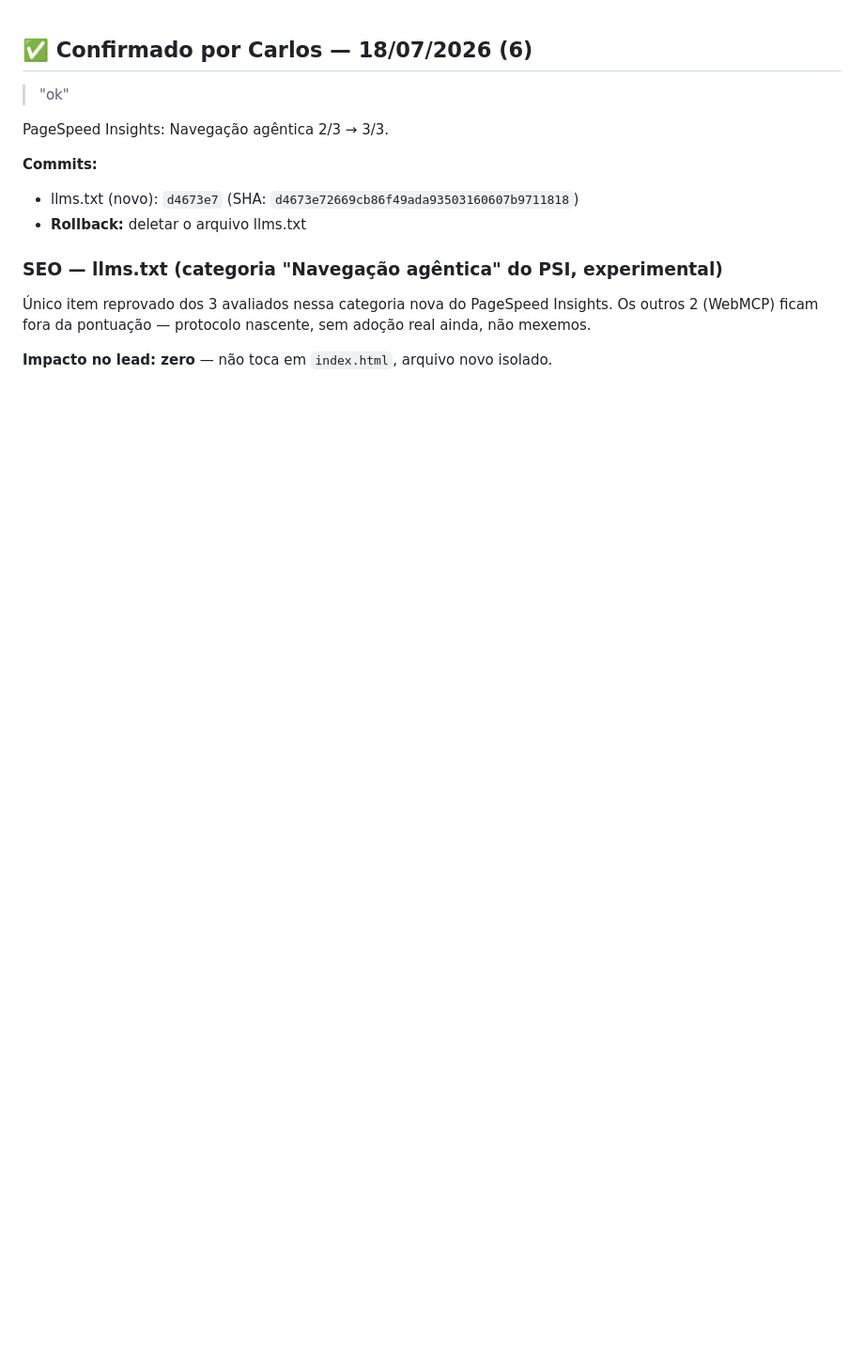
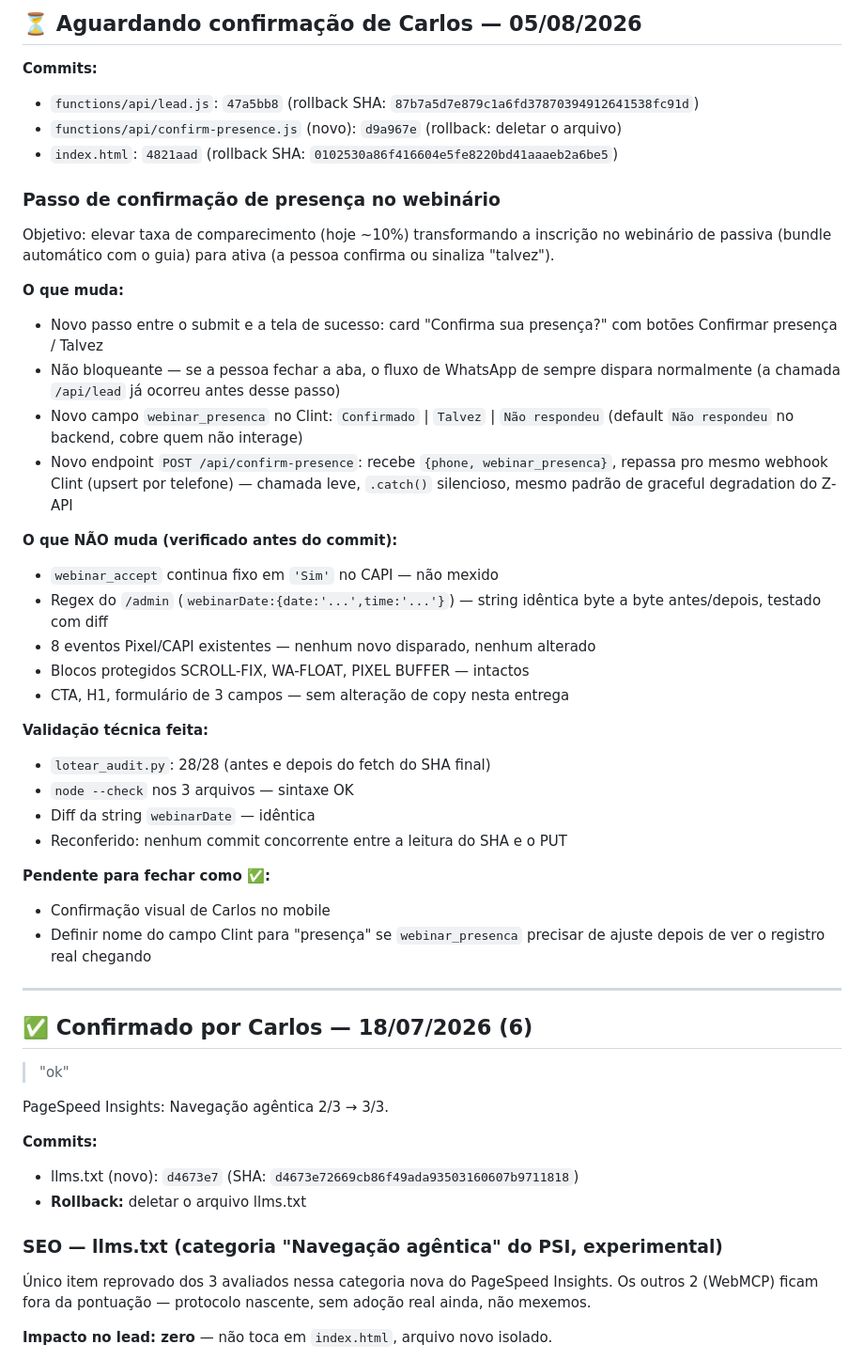
Before and after one commit to lotear-repositorio/lotear-lp-isca-webnario, a Markdown page: CHANGELOG.md, the part around the change. Shown at 94% size. Drawn GitHub-style; blank space fills up the shorter version.

Commit message:
docs: CHANGELOG - passo de confirmacao de presenca (aguardando confirmacao)

```diff
--- a/CHANGELOG.md
+++ b/CHANGELOG.md
@@ -1,3 +1,48 @@
+## ⏳ Aguardando confirmação de Carlos — 05/08/2026
+
+**Commits:**
+- `functions/api/lead.js`: `47a5bb8` (rollback SHA: `87b7a5d7e879c1a6fd37870394912641538fc91d`)
+- `functions/api/confirm-presence.js` (novo): `d9a967e` (rollback: deletar o arquivo)
+- `index.html`: `4821aad` (rollback SHA: `0102530a86f416604e5fe8220bd41aaaeb2a6be5`)
+
+### Passo de confirmação de presença no webinário
+
+Objetivo: elevar taxa de comparecimento (hoje ~10%) transformando a inscrição
+no webinário de passiva (bundle automático com o guia) para ativa (a pessoa
+confirma ou sinaliza "talvez").
+
+**O que muda:**
+- Novo passo entre o submit e a tela de sucesso: card "Confirma sua presença?"
+  com botões Confirmar presença / Talvez
+- Não bloqueante — se a pessoa fechar a aba, o fluxo de WhatsApp de sempre
+  dispara normalmente (a chamada `/api/lead` já ocorreu antes desse passo)
+- Novo campo `webinar_presenca` no Clint: `Confirmado` | `Talvez` | `Não respondeu`
+  (default `Não respondeu` no backend, cobre quem não interage)
+- Novo endpoint `POST /api/confirm-presence`: recebe `{phone, webinar_presenca}`,
+  repassa pro mesmo webhook Clint (upsert por telefone) — chamada leve,
+  `.catch()` silencioso, mesmo padrão de graceful degradation do Z-API
+
+**O que NÃO muda (verificado antes do commit):**
+- `webinar_accept` continua fixo em `'Sim'` no CAPI — não mexido
+- Regex do `/admin` (`webinarDate:{date:'...',time:'...'}`) — string idêntica
+  byte a byte antes/depois, testado com diff
+- 8 eventos Pixel/CAPI existentes — nenhum novo disparado, nenhum alterado
+- Blocos protegidos SCROLL-FIX, WA-FLOAT, PIXEL BUFFER — intactos
+- CTA, H1, formulário de 3 campos — sem alteração de copy nesta entrega
+
+**Validação técnica feita:**
+- `lotear_audit.py`: 28/28 (antes e depois do fetch do SHA final)
+- `node --check` nos 3 arquivos — sintaxe OK
+- Diff da string `webinarDate` — idêntica
+- Reconferido: nenhum commit concorrente entre a leitura do SHA e o PUT
+
+**Pendente para fechar como ✅:**
+- Confirmação visual de Carlos no mobile
+- Definir nome do campo Clint para "presença" se `webinar_presenca` precisar
+  de ajuste depois de ver o registro real chegando
+
+---
+
 ## ✅ Confirmado por Carlos — 18/07/2026 (6)
 
 > "ok"
```
